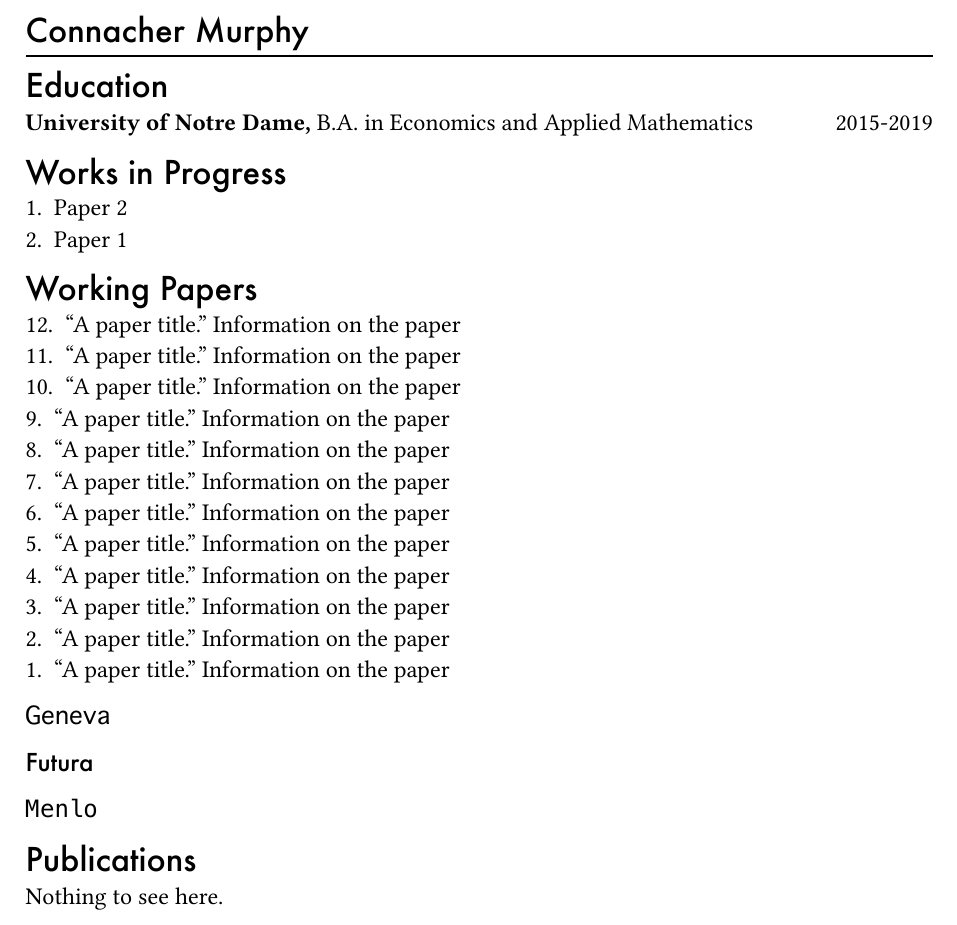
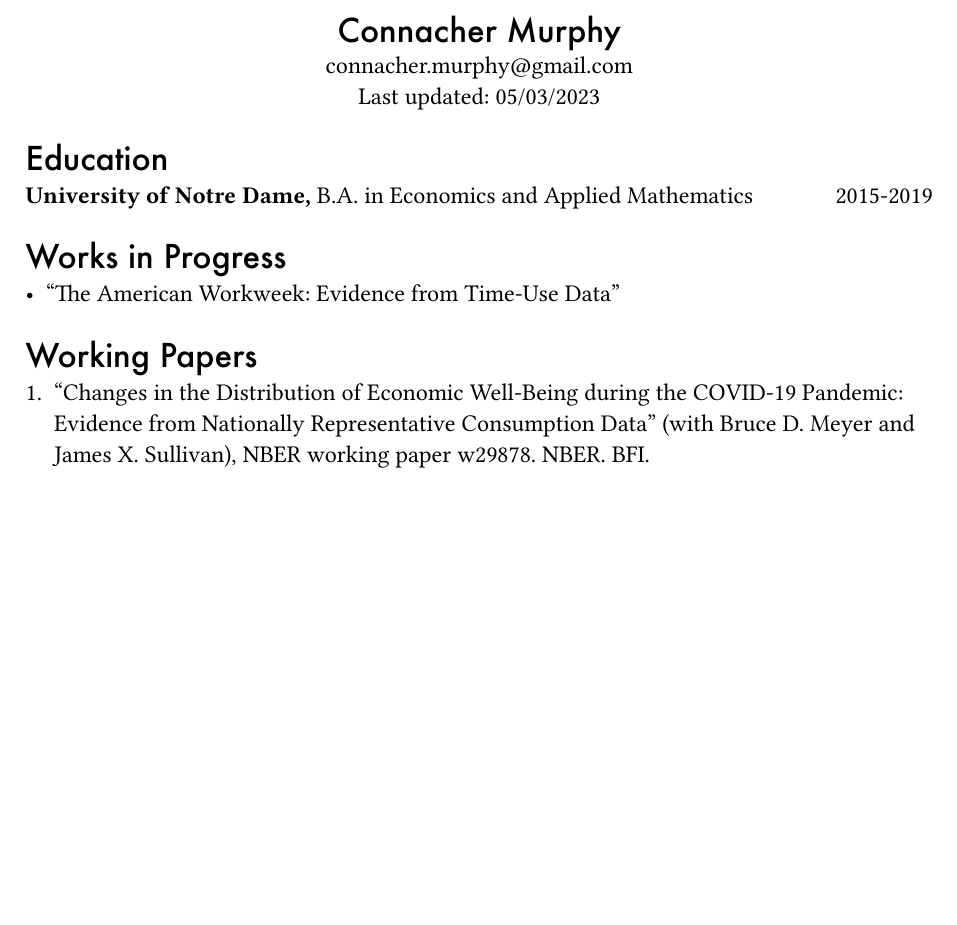
Before and after one commit to connachermurphy/typst-cv, a Typst document (cv_murphy.typ, which reads cv.typ, working_papers.typ, works_in_progress.typ): part of the page, cut so that both start at the same text, the shorter picture padded with empty space. The pictures show the PDF file cv_murphy.pdf that the author committed with the source.

Commit message:
Formatting updates and reverse-ordered papers

```diff
--- a/cv.typ
+++ b/cv.typ
@@ -24,3 +25,8 @@
+        Last updated: #date]
+        , center)
+    // v(-12pt)
+    // line(length: 100%)
+    // v(-6pt)
     body
 }
 
--- a/cv_murphy.typ
+++ b/cv_murphy.typ
@@ -2,6 +2,8 @@
 
 #show: cv.with(
     name: "Connacher Murphy",
+    email: [#link("mailto:connacher.murphy@gmail.com")[connacher.murphy\@gmail.com]],
+    date: "05/03/2023",
 )
 
 = Education
@@ -12,45 +14,6 @@
 )[]
 
 = Works in Progress
-+ Paper 2
-+ Paper 1
-
-// create an environment here for working papers, look to pset template to get total # of papers
+#include "works_in_progress.typ"
 
 = Working Papers
-#wp(
-  title: [A paper title],
-)[Information on the paper]
-#wp(
-  title: [A paper title],
-)[Information on the paper]
-#wp(
-  title: [A paper title],
-)[Information on the paper]
-#wp(
-  title: [A paper title],
-)[Information on the paper]
-#wp(
-  title: [A paper title],
-)[Information on the paper]
-#wp(
-  title: [A paper title],
-)[Information on the paper]
-#wp(
-  title: [A paper title],
-)[Information on the paper]
-#wp(
-  title: [A paper title],
-)[Information on the paper]
-#wp(
-  title: [A paper title],
-)[Information on the paper]
-#wp(
-  title: [A paper title],
-)[Information on the paper]
-#wp(
-  title: [A paper title],
-)[Information on the paper]
-#wp(
-  title: [A paper title],
-)[Information on the paper]
@@ -65,2 +25,3 @@
-= Publications
-Nothing to see here.
+// #text(font:"Geneva")[Geneva]
+// #text(font:"Futura")[Futura]
+// #text(font:"Menlo")[Menlo]
--- /dev/null
+++ b/working_papers.typ
@@ -0,0 +1,5 @@
+#let items = (
+    ["Changes in the Distribution of Economic Well-Being during the COVID-19 Pandemic: Evidence from Nationally Representative Consumption Data" (with Bruce D. Meyer and James X. Sullivan), NBER working paper w29878. #link("https://www.nber.org/papers/w29878")[NBER]. #link("https://bfi.uchicago.edu/working-paper/changes-in-the-distribution-of-economic-well-being-during-the-covid-19-pandemic-evidence-from-nationally-representative-consumption-data/")[BFI].],
+).rev()
+
+#enum(..items, numbering: it => numbering("1.", items.len() + 1 - it))
--- /dev/null
+++ b/works_in_progress.typ
@@ -0,0 +1,5 @@
+#let items = (
+    [“The American Workweek: Evidence from Time-Use Data”],
+)
+
+#list(..items)
```
Also changed, not shown: README.md, cv_murphy.pdf, working_papers.pdf (added), works_in_progress.pdf (added), cv.typ (75 more changed lines), cv_murphy.typ (9 more changed lines).
